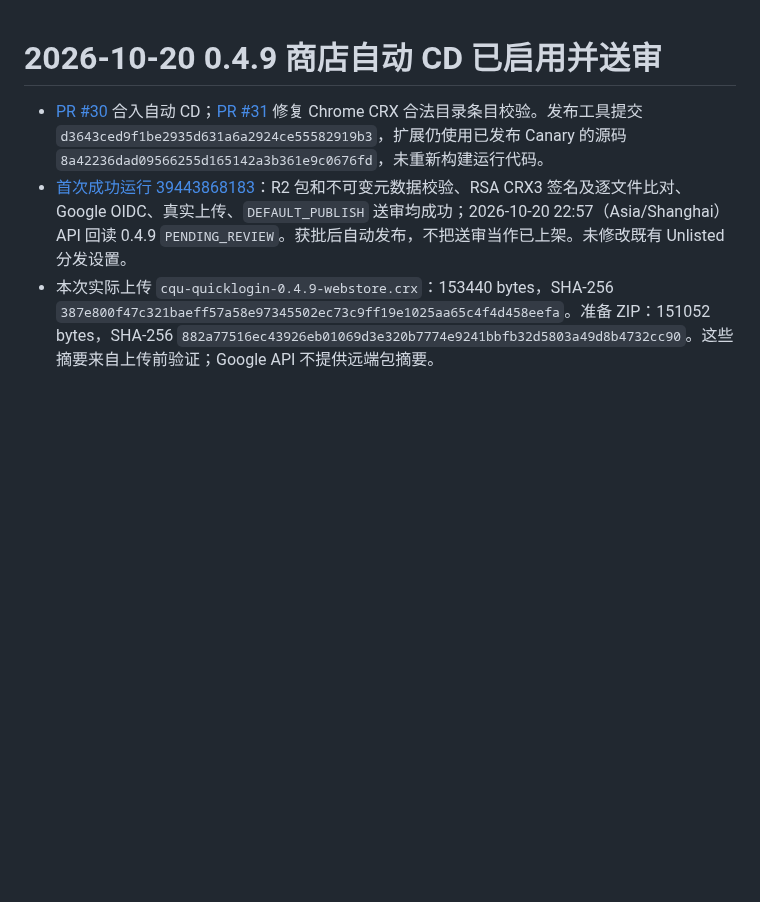
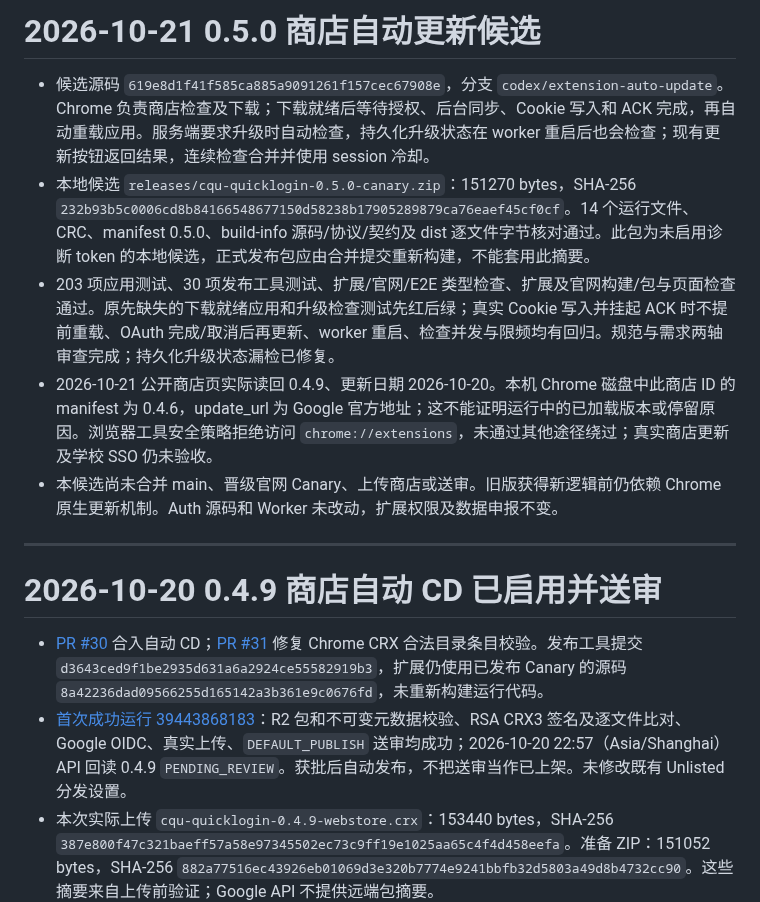
Before and after one commit to cqu-moe/quick-login, a Markdown page: docs/operations/quicklogin-release.md, the part around the change. Rendered like a GitHub page; blank space fills up the shorter version.

Commit message:
docs(release): record verified auto-update candidate

```diff
--- a/docs/operations/quicklogin-release.md
+++ b/docs/operations/quicklogin-release.md
@@ -1,3 +1,13 @@
+# 2026-10-21 0.5.0 商店自动更新候选
+
+- 候选源码 `619e8d1f41f585ca885a9091261f157cec67908e`，分支 `codex/extension-auto-update`。Chrome 负责商店检查及下载；下载就绪后等待授权、后台同步、Cookie 写入和 ACK 完成，再自动重载应用。服务端要求升级时自动检查，持久化升级状态在 worker 重启后也会检查；现有更新按钮返回结果，连续检查合并并使用 session 冷却。
+- 本地候选 `releases/cqu-quicklogin-0.5.0-canary.zip`：151270 bytes，SHA-256 `232b93b5c0006cd8b84166548677150d58238b17905289879ca76eaef45cf0cf`。14 个运行文件、CRC、manifest 0.5.0、build-info 源码/协议/契约及 dist 逐文件字节核对通过。此包为未启用诊断 token 的本地候选，正式发布包应由合并提交重新构建，不能套用此摘要。
+- 203 项应用测试、30 项发布工具测试、扩展/官网/E2E 类型检查、扩展及官网构建/包与页面检查通过。原先缺失的下载就绪应用和升级检查测试先红后绿；真实 Cookie 写入并挂起 ACK 时不提前重载、OAuth 完成/取消后再更新、worker 重启、检查并发与限频均有回归。规范与需求两轴审查完成；持久化升级状态漏检已修复。
+- 2026-10-21 公开商店页实际读回 0.4.9、更新日期 2026-10-20。本机 Chrome 磁盘中此商店 ID 的 manifest 为 0.4.6，update_url 为 Google 官方地址；这不能证明运行中的已加载版本或停留原因。浏览器工具安全策略拒绝访问 `chrome://extensions`，未通过其他途径绕过；真实商店更新及学校 SSO 仍未验收。
+- 本候选尚未合并 main、晋级官网 Canary、上传商店或送审。旧版获得新逻辑前仍依赖 Chrome 原生更新机制。Auth 源码和 Worker 未改动，扩展权限及数据申报不变。
+
+---
+
 # 2026-10-20 0.4.9 商店自动 CD 已启用并送审
 
 - [PR #30](https://github.com/cqu-moe/quick-login/pull/30) 合入自动 CD；[PR #31](https://github.com/cqu-moe/quick-login/pull/31) 修复 Chrome CRX 合法目录条目校验。发布工具提交 `d3643ced9f1be2935d631a6a2924ce55582919b3`，扩展仍使用已发布 Canary 的源码 `8a42236dad09566255d165142a3b361e9c0676fd`，未重新构建运行代码。
```
Also changed, not shown: docs/operations/quicklogin-handoff.md (+10 -0 lines).
